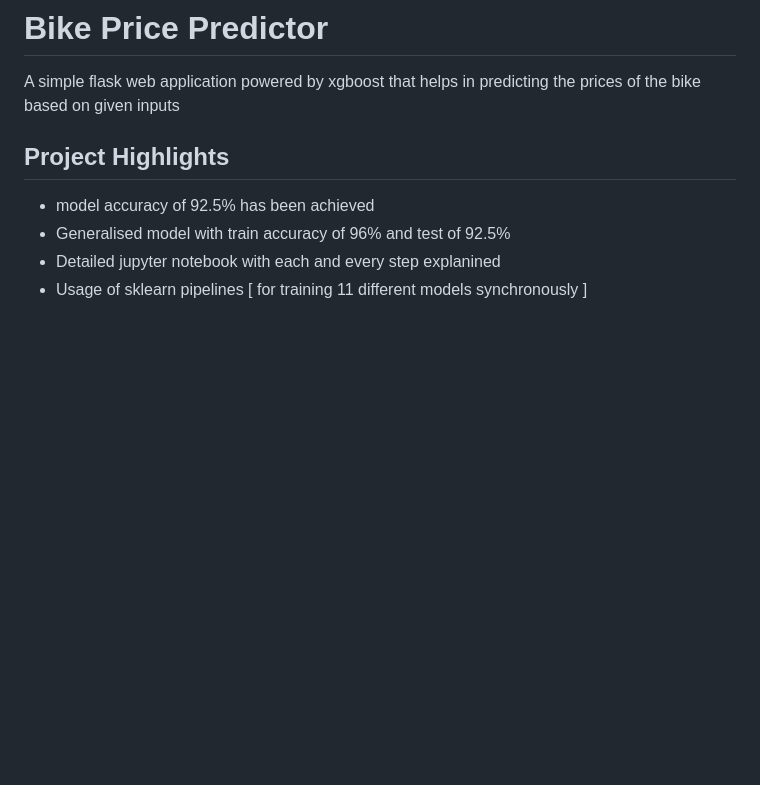
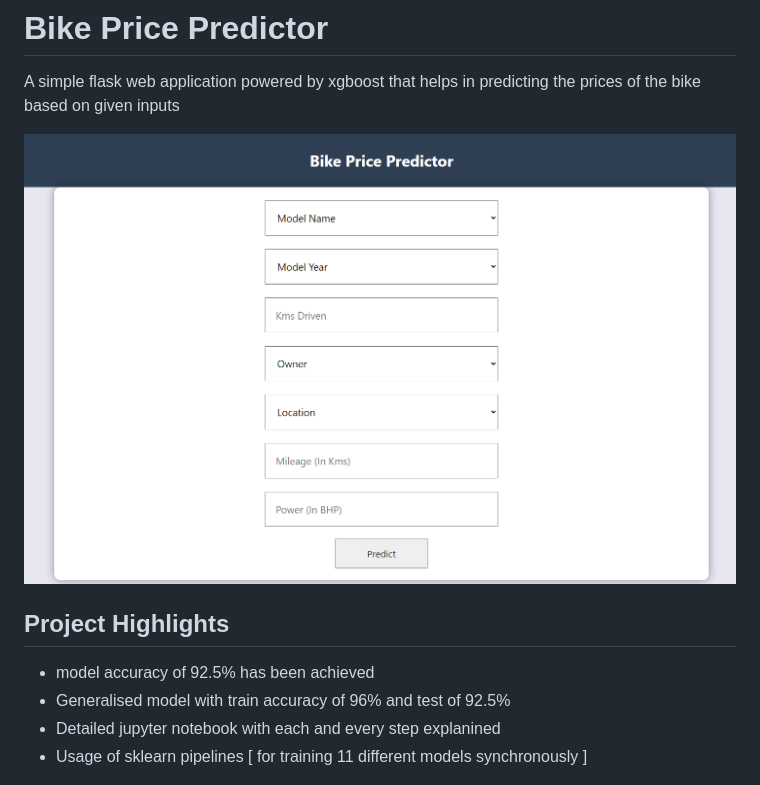
Before and after one commit to RishiBakshii/Bike-Price-Predictor, a Markdown page: README.md, the part around the change. GitHub-like rendering; blank space fills up the shorter version.

```diff
--- a/README.md
+++ b/README.md
@@ -2,6 +2,8 @@
 # Bike Price Predictor
 
 A simple flask web application powered by xgboost that helps in predicting the prices of the bike based on given inputs
+
+![](https://github.com/RishiBakshii/Bike-Price-Predictor/blob/main/static/images/frontend-image.png?raw=true)
 
 
 
```
